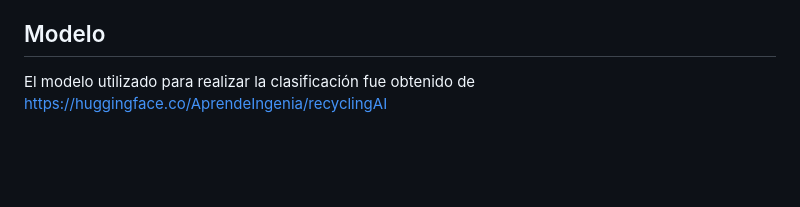
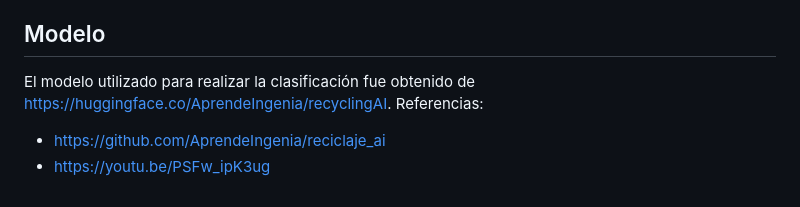
Before and after one commit to almondoryluis/iRecycle, a Markdown page: iClassifier/README.md, the part around the change. Drawn GitHub-style; blank space fills up the shorter version.

```diff
--- a/iClassifier/README.md
+++ b/iClassifier/README.md
@@ -79,4 +79,7 @@ Donde los elementos `ObjectData` tienen la siguiente estructura:
 
 ## Modelo
 
-El modelo utilizado para realizar la clasificación fue obtenido de https://huggingface.co/AprendeIngenia/recyclingAI
+El modelo utilizado para realizar la clasificación fue obtenido de https://huggingface.co/AprendeIngenia/recyclingAI.
+Referencias:
+* https://github.com/AprendeIngenia/reciclaje_ai
+* https://youtu.be/PSFw_ipK3ug
```
